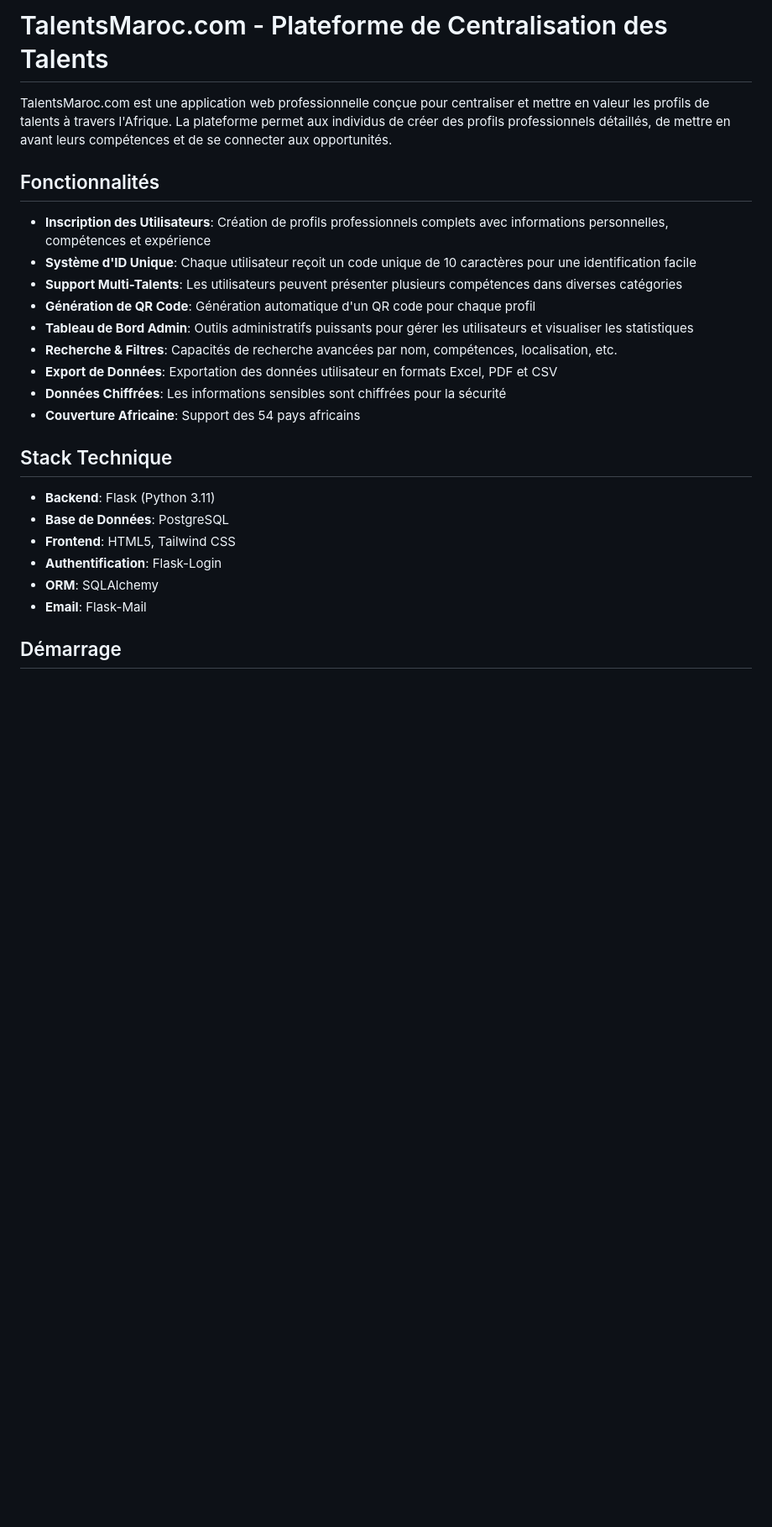
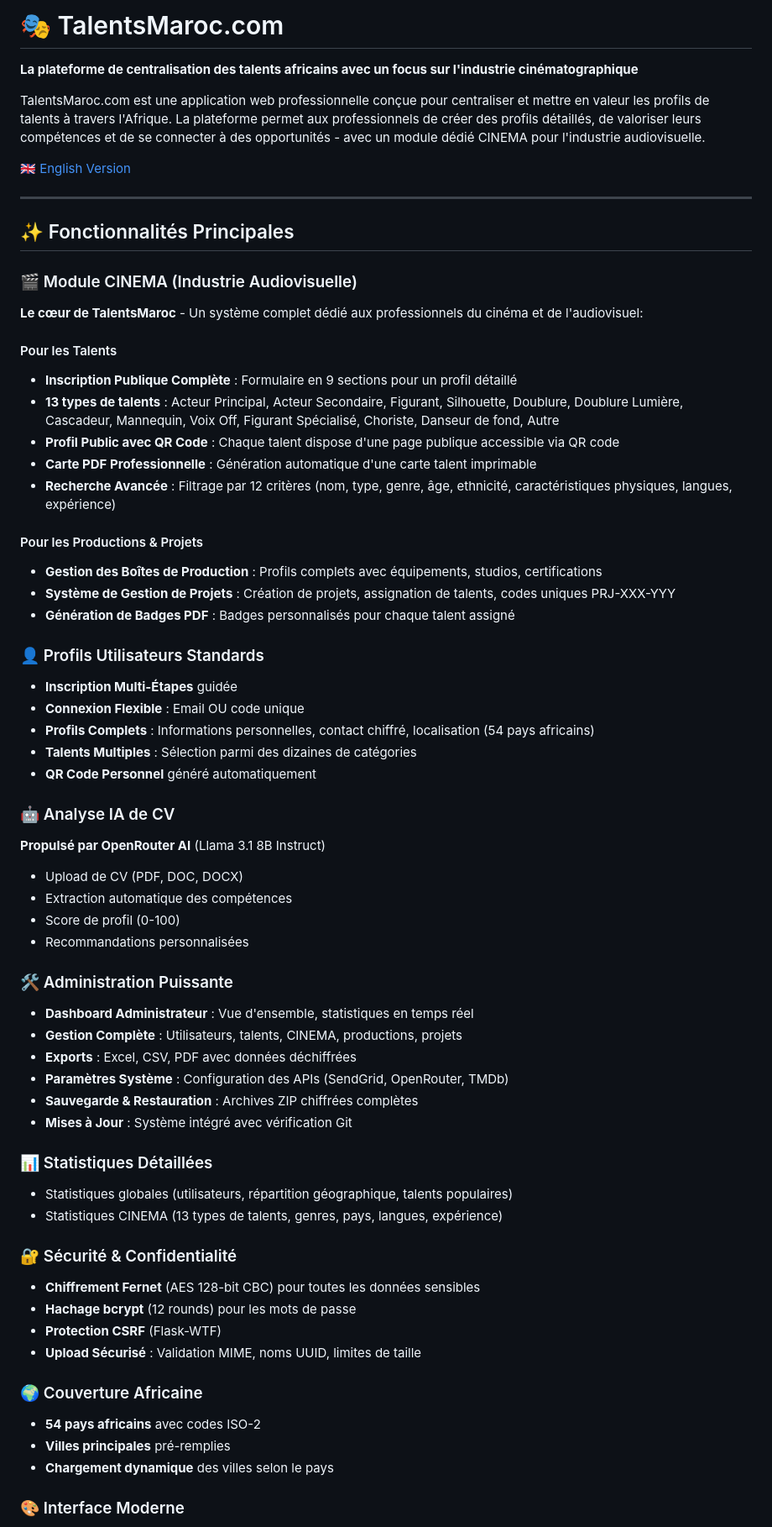
Before and after one commit to moa-digitalagency/Talento, a Markdown page: README.fr.md, the part around one of its changes. Shown at 84% size. Rendered like a GitHub page; blank space fills up the shorter version.

```diff
--- a/README.fr.md
+++ b/README.fr.md
@@ -1,26 +1,73 @@
-# TalentsMaroc.com - Plateforme de Centralisation des Talents
+# 🎭 TalentsMaroc.com
 
-TalentsMaroc.com est une application web professionnelle conçue pour centraliser et mettre en valeur les profils de talents à travers l'Afrique. La plateforme permet aux individus de créer des profils professionnels détaillés, de mettre en avant leurs compétences et de se connecter aux opportunités.
+**La plateforme de centralisation des talents africains avec un focus sur l'industrie cinématographique**
 
-## Fonctionnalités
+TalentsMaroc.com est une application web professionnelle conçue pour centraliser et mettre en valeur les profils de talents à travers l'Afrique. La plateforme permet aux professionnels de créer des profils détaillés, de valoriser leurs compétences et de se connecter à des opportunités - avec un module dédié CINEMA pour l'industrie audiovisuelle.
 
-- **Inscription des Utilisateurs**: Création de profils professionnels complets avec informations personnelles, compétences et expérience
-- **Système d'ID Unique**: Chaque utilisateur reçoit un code unique de 10 caractères pour une identification facile
-- **Support Multi-Talents**: Les utilisateurs peuvent présenter plusieurs compétences dans diverses catégories
-- **Génération de QR Code**: Génération automatique d'un QR code pour chaque profil
-- **Tableau de Bord Admin**: Outils administratifs puissants pour gérer les utilisateurs et visualiser les statistiques
-- **Recherche & Filtres**: Capacités de recherche avancées par nom, compétences, localisation, etc.
-- **Export de Données**: Exportation des données utilisateur en formats Excel, PDF et CSV
-- **Données Chiffrées**: Les informations sensibles sont chiffrées pour la sécurité
-- **Couverture Africaine**: Support des 54 pays africains
+[🇬🇧 English Version](README.md)
 
-## Stack Technique
+---
 
-- **Backend**: Flask (Python 3.11)
-- **Base de Données**: PostgreSQL
-- **Frontend**: HTML5, Tailwind CSS
-- **Authentification**: Flask-Login
-- **ORM**: SQLAlchemy
-- **Email**: Flask-Mail
+## ✨ Fonctionnalités Principales
 
-## Démarrage
+### 🎬 Module CINEMA (Industrie Audiovisuelle)
+
+**Le cœur de TalentsMaroc** - Un système complet dédié aux professionnels du cinéma et de l'audiovisuel:
+
+#### Pour les Talents
+- **Inscription Publique Complète** : Formulaire en 9 sections pour un profil détaillé
+- **13 types de talents** : Acteur Principal, Acteur Secondaire, Figurant, Silhouette, Doublure, Doublure Lumière, Cascadeur, Mannequin, Voix Off, Figurant Spécialisé, Choriste, Danseur de fond, Autre
+- **Profil Public avec QR Code** : Chaque talent dispose d'une page publique accessible via QR code
+- **Carte PDF Professionnelle** : Génération automatique d'une carte talent imprimable
+- **Recherche Avancée** : Filtrage par 12 critères (nom, type, genre, âge, ethnicité, caractéristiques physiques, langues, expérience)
+
+#### Pour les Productions & Projets
+- **Gestion des Boîtes de Production** : Profils complets avec équipements, studios, certifications
+- **Système de Gestion de Projets** : Création de projets, assignation de talents, codes uniques PRJ-XXX-YYY
+- **Génération de Badges PDF** : Badges personnalisés pour chaque talent assigné
+
+### 👤 Profils Utilisateurs Standards
+
+- **Inscription Multi-Étapes** guidée
+- **Connexion Flexible** : Email OU code unique
+- **Profils Complets** : Informations personnelles, contact chiffré, localisation (54 pays africains)
+- **Talents Multiples** : Sélection parmi des dizaines de catégories
+- **QR Code Personnel** généré automatiquement
+
+### 🤖 Analyse IA de CV
+
+**Propulsé par OpenRouter AI** (Llama 3.1 8B Instruct)
+- Upload de CV (PDF, DOC, DOCX)
+- Extraction automatique des compétences
+- Score de profil (0-100)
+- Recommandations personnalisées
+
+### 🛠️ Administration Puissante
+
+- **Dashboard Administrateur** : Vue d'ensemble, statistiques en temps réel
+- **Gestion Complète** : Utilisateurs, talents, CINEMA, productions, projets
+- **Exports** : Excel, CSV, PDF avec données déchiffrées
+- **Paramètres Système** : Configuration des APIs (SendGrid, OpenRouter, TMDb)
+- **Sauvegarde & Restauration** : Archives ZIP chiffrées complètes
+- **Mises à Jour** : Système intégré avec vérification Git
+
+### 📊 Statistiques Détaillées
+
+- Statistiques globales (utilisateurs, répartition géographique, talents populaires)
+- Statistiques CINEMA (13 types de talents, genres, pays, langues, expérience)
+
+### 🔐 Sécurité & Confidentialité
+
+- **Chiffrement Fernet** (AES 128-bit CBC) pour toutes les données sensibles
+- **Hachage bcrypt** (12 rounds) pour les mots de passe
+- **Protection CSRF** (Flask-WTF)
+- **Upload Sécurisé** : Validation MIME, noms UUID, limites de taille
+
+### 🌍 Couverture Africaine
+
+- **54 pays africains** avec codes ISO-2
+- **Villes principales** pré-remplies
+- **Chargement dynamique** des villes selon le pays
+
+### 🎨 Interface Moderne
+
```
Also changed, not shown: other parts of README.fr.md (+131 -74 lines), replit.md (+5 -0 lines).
